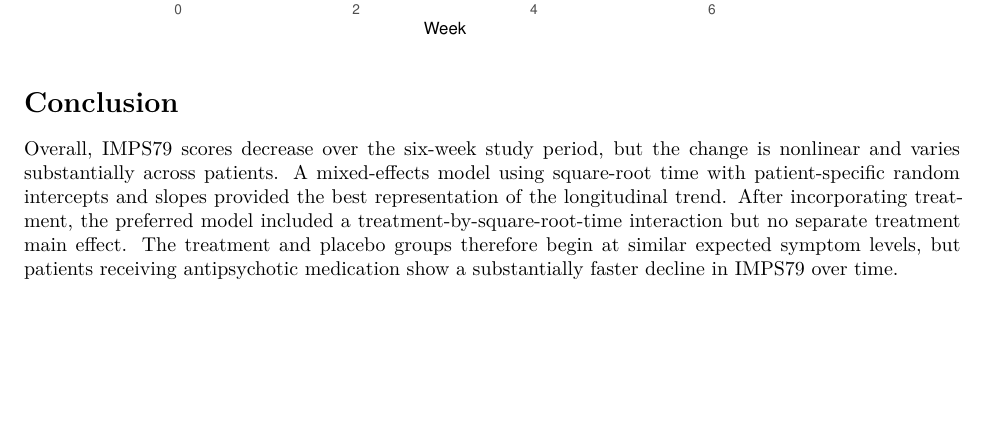
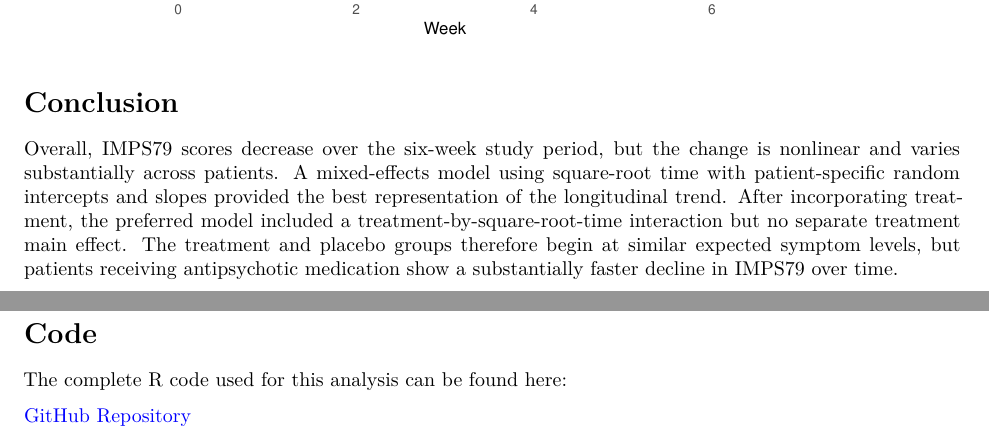
Before and after one commit to FelixYLiu/STAT-35800-Statistical-Applications, an R Markdown document (Assignments/Assignment 2/code/analysis.Rmd): part of page 6 of 6 before the commit and two parts of pages 6 and 7 of 7 after it, the two joined at a grey line, cut so that both start at the same text, the shorter picture padded with empty space. The pictures show the output file Assignments/Assignment 2/output/analysis.pdf that the author committed with the source.

Commit message:
Attached code.

```diff
--- a/Assignments/Assignment 2/code/analysis.Rmd
+++ b/Assignments/Assignment 2/code/analysis.Rmd
@@ -1191,3 +1191,11 @@ ggplot() +
 # Conclusion
 
 Overall, IMPS79 scores decrease over the six-week study period, but the change is nonlinear and varies substantially across patients. A mixed-effects model using square-root time with patient-specific random intercepts and slopes provided the best representation of the longitudinal trend. After incorporating treatment, the preferred model included a treatment-by-square-root-time interaction but no separate treatment main effect. The treatment and placebo groups therefore begin at similar expected symptom levels, but patients receiving antipsychotic medication show a substantially faster decline in IMPS79 over time.
+
+\clearpage
+
+# Code
+
+The complete R code used for this analysis can be found here:
+
+[GitHub Repository](https://github.com/FelixYLiu/STAT-35800-Statistical-Applications/blob/main/Assignments/Assignment%202/code/analysis.Rmd)
```
Also changed, not shown: Assignments/Assignment 2/output/analysis.pdf.
